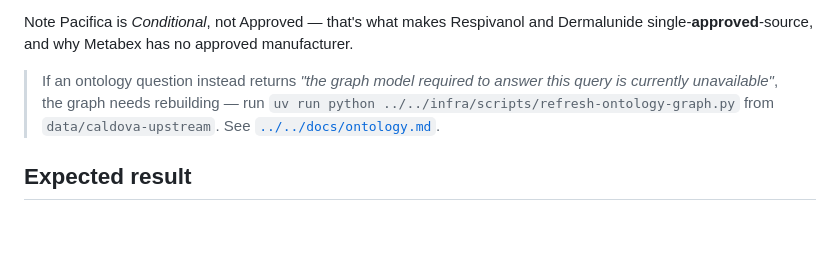
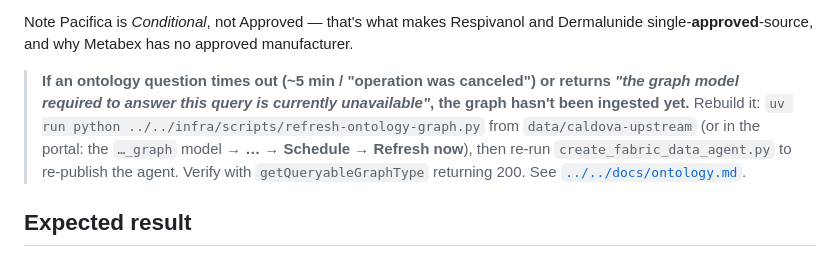
Before and after one commit to microsoft/aitour27-BRK240-building-context-aware-agents-with-microsoft-iq, a Markdown page: delivery-resources/demos/fabric-iq.md, the part around the change. Rendered like a GitHub page; blank space fills up the shorter version.

Commit message:
fabric-iq demo: clearer ontology-graph troubleshooting (timeout symptom + re-publish)
The ontology's graph model must be ingested before the Data Agent can answer ontology
questions; if it isn't, queries time out (~5 min, 'operation was canceled') or report the
graph model unavailable. Sharpen the troubleshooting note to cover the timeout symptom,
add the re-publish (create_fabric_data_agent.py) step, and the getQueryableGraphType=200
verification.

Co-authored-by: Copilot <223556219+Copilot@users.noreply.github.com>

```diff
--- a/delivery-resources/demos/fabric-iq.md
+++ b/delivery-resources/demos/fabric-iq.md
@@ -161,10 +161,12 @@ Respivane = Respivanol · Dermalune = Dermalunide · **Glycora Duo = Glycoride +
 Note Pacifica is *Conditional*, not Approved — that's what makes Respivanol and
 Dermalunide single-**approved**-source, and why Metabex has no approved manufacturer.
 
-> If an ontology question instead returns *"the graph model required to answer this
-> query is currently unavailable"*, the graph needs rebuilding — run
-> `uv run python ../../infra/scripts/refresh-ontology-graph.py` from
-> `data/caldova-upstream`. See [`../../docs/ontology.md`](../../docs/ontology.md).
+> **If an ontology question times out (~5 min / "operation was canceled") or returns
+> *"the graph model required to answer this query is currently unavailable"*, the graph
+> hasn't been ingested yet.** Rebuild it: `uv run python ../../infra/scripts/refresh-ontology-graph.py`
+> from `data/caldova-upstream` (or in the portal: the `…_graph` model → **… → Schedule →
+> Refresh now**), then re-run `create_fabric_data_agent.py` to re-publish the agent.
+> Verify with `getQueryableGraphType` returning 200. See [`../../docs/ontology.md`](../../docs/ontology.md).
 
 ## Expected result
 
```
